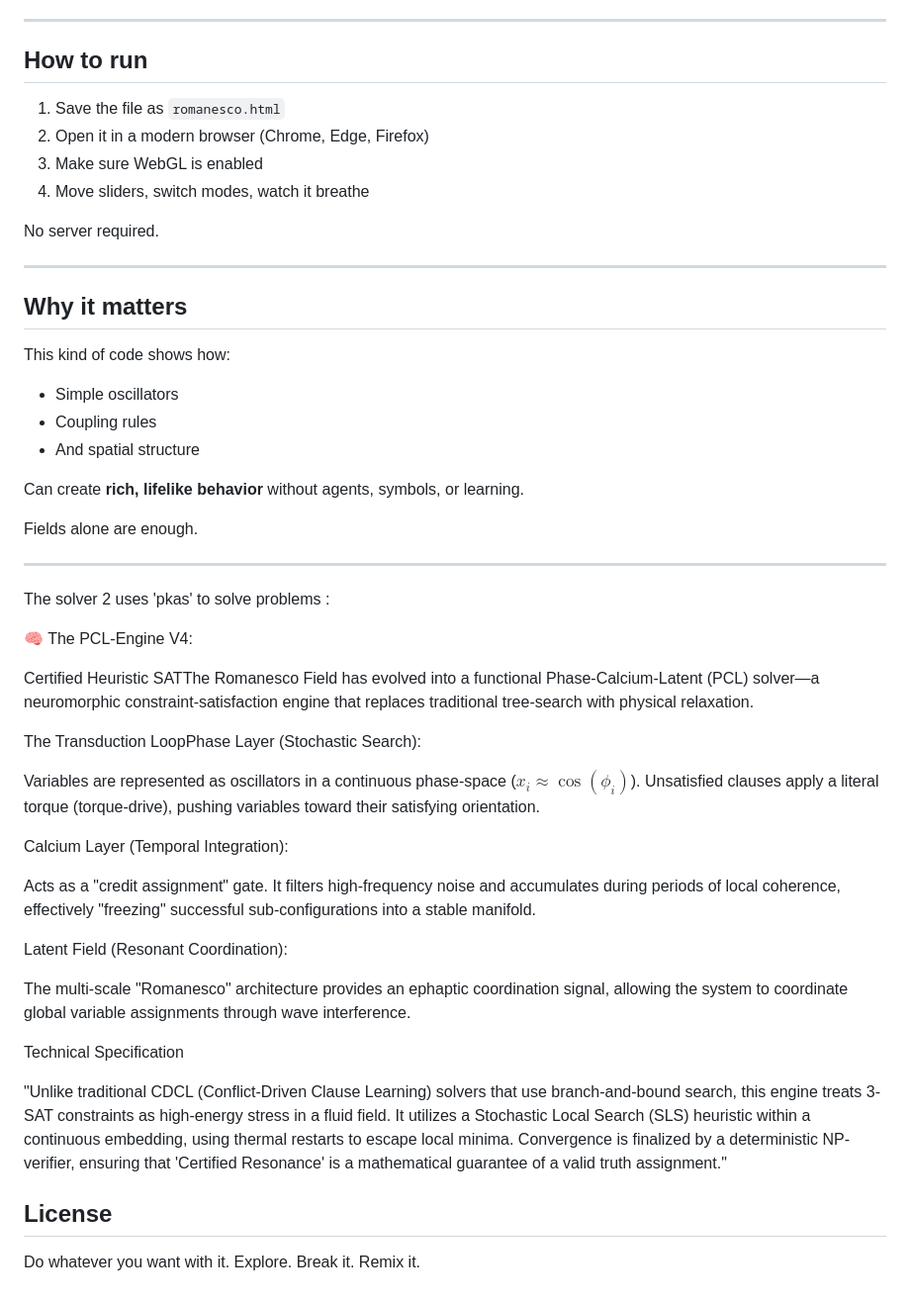
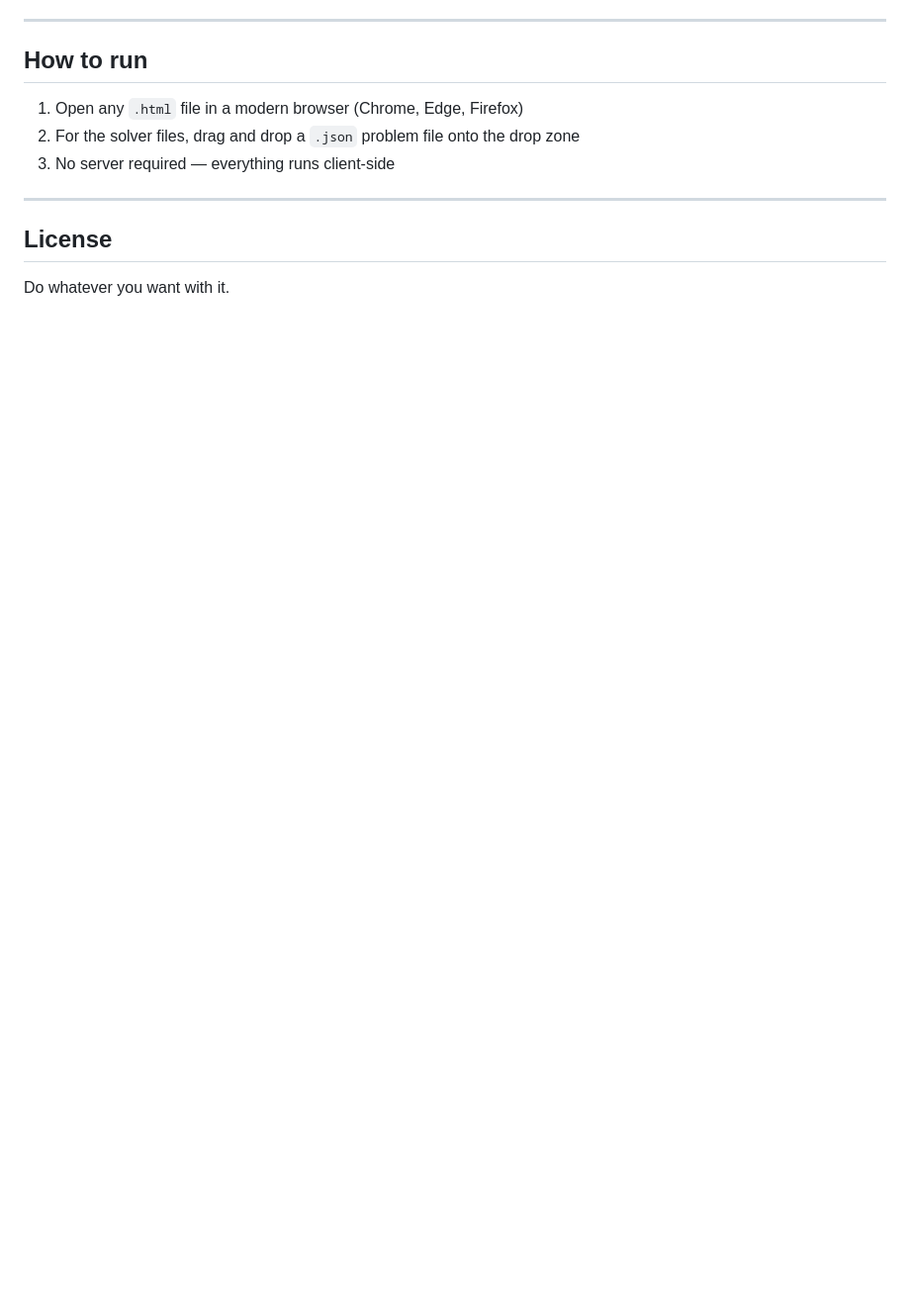
Before and after one commit to anttiluode/The-Romanesco-Field, a Markdown page: README.md, the part around one of its changes. Shown at 99% size. Drawn GitHub-style; blank space fills up the shorter version.

```diff
--- a/README.md
+++ b/README.md
@@ -128,64 +108,12 @@ It’s a **visual metaphor** built from known signal principles.
 
 ## How to run
 
-1. Save the file as `romanesco.html`
-2. Open it in a modern browser (Chrome, Edge, Firefox)
-3. Make sure WebGL is enabled
-4. Move sliders, switch modes, watch it breathe
-
-No server required.
+1. Open any `.html` file in a modern browser (Chrome, Edge, Firefox)
+2. For the solver files, drag and drop a `.json` problem file onto the drop zone
+3. No server required — everything runs client-side
 
 ---
-
-## Why it matters
-
-This kind of code shows how:
-
-- Simple oscillators
-- Coupling rules
-- And spatial structure
-
-Can create **rich, lifelike behavior** without agents, symbols, or learning.
-
-Fields alone are enough.
-
----
-
-The solver 2 uses 'pkas' to solve problems :
-
-🧠 The PCL-Engine V4:
-
-Certified Heuristic SATThe Romanesco Field has evolved into a functional
-Phase-Calcium-Latent (PCL) solver—a neuromorphic constraint-satisfaction engine that replaces
-traditional tree-search with physical relaxation.
-
-The Transduction LoopPhase Layer (Stochastic Search):
-
-Variables are represented as oscillators in a continuous phase-space ($x_i \approx \cos(\phi_i)$).
-Unsatisfied clauses apply a literal torque (torque-drive), pushing variables toward their satisfying
-orientation.
-
-Calcium Layer (Temporal Integration):
-
-Acts as a "credit assignment" gate. It filters
-high-frequency noise and accumulates during periods of local coherence, effectively "freezing"
-successful sub-configurations into a stable manifold.
-
-Latent Field (Resonant Coordination):
-
-The multi-scale "Romanesco" architecture provides an ephaptic coordination signal, allowing the
-system to coordinate global variable assignments through wave interference.
-
-Technical Specification
-
-"Unlike traditional CDCL (Conflict-Driven Clause Learning) solvers that use branch-and-bound search,
-this engine treats 3-SAT constraints as high-energy stress in a fluid field. It utilizes a
-Stochastic Local Search (SLS) heuristic within a continuous embedding, using thermal restarts
-to escape local minima. Convergence is finalized by a deterministic NP-verifier, ensuring that
-'Certified Resonance' is a mathematical guarantee of a valid truth assignment."
-
 
 ## License
 
 Do whatever you want with it.
-Explore. Break it. Remix it.
```
Also changed, not shown: other parts of README.md (+81 -101 lines).
